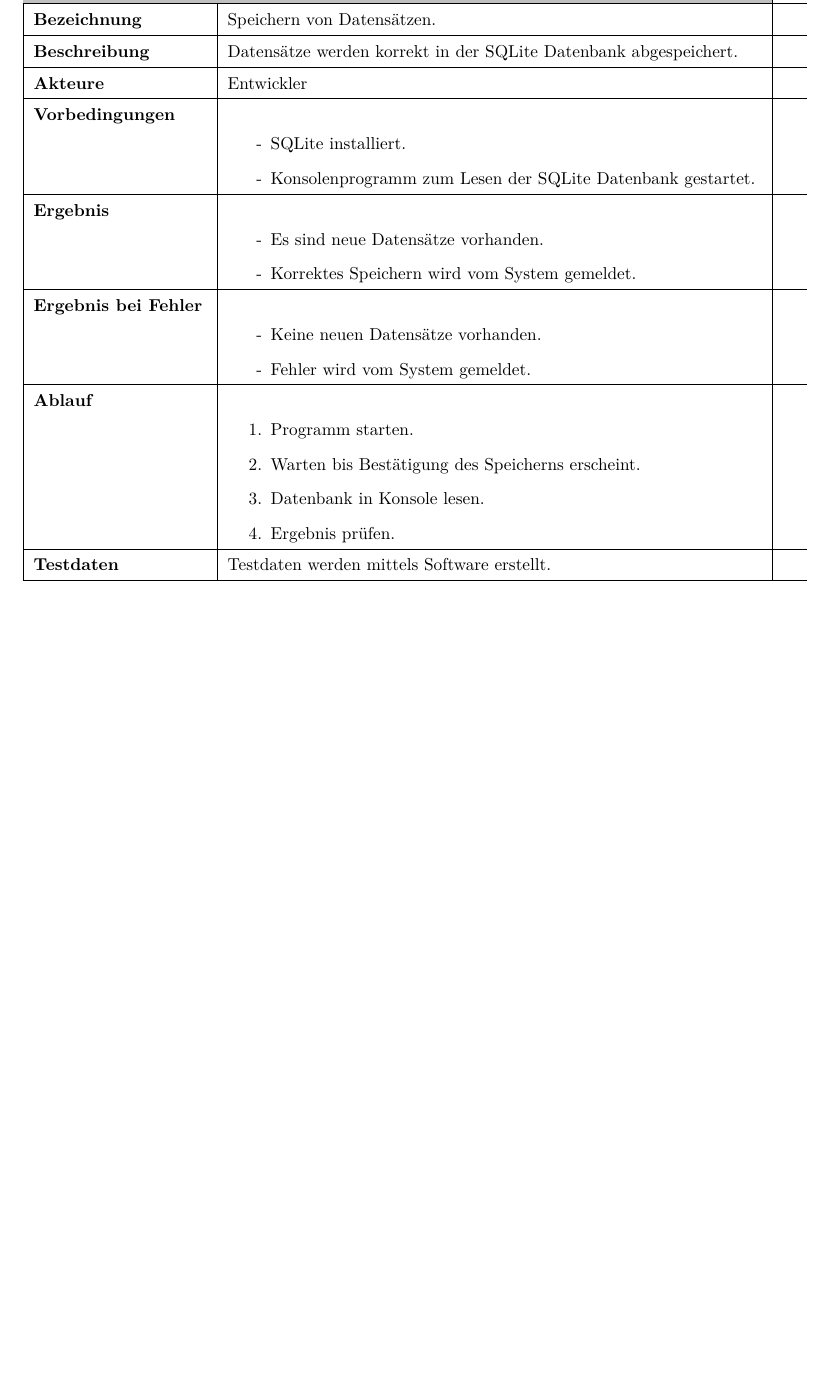
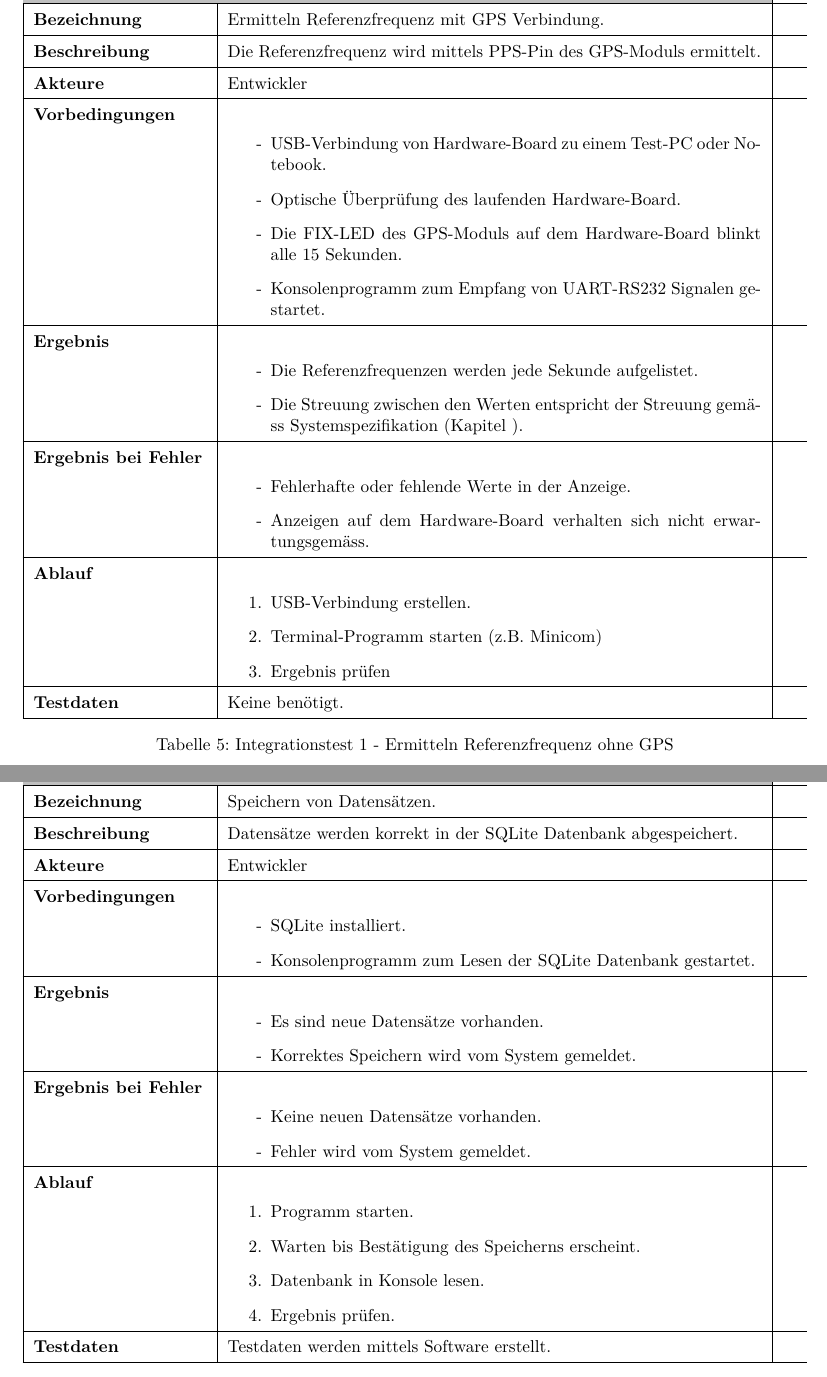
Before and after one commit to gnomengineer/ClockPendelumAnalyzer, a LaTeX document (docs/pmp/PMP_ClockPendulumAnalyzer.tex, which reads docs/pmp/integrationtests.tex): part of page 13 of 19 before the commit and two parts of pages 13 and 14 of 20 after it, the two joined at a grey line, cut at the place of the change, the shorter picture padded with empty space. Compiled offline with pdfLaTeX.

Commit message:
Testing erweitert

```diff
--- a/docs/pmp/integrationtests.tex
+++ b/docs/pmp/integrationtests.tex
@@ -52,10 +52,60 @@
 \end{table}
 
 \begin{table}[H]
+	\begin{tabularx}{\textwidth}{ | p{0.22\textwidth} | p{0.68\textwidth} |} \hline
+		\rowcolor{gray!50}
+		%Titelzeile
+			\textbf{ID} & \textbf{I2}\\ \hline
+		%Zeile
+			\textbf{Bezeichnung} &
+            Ermitteln Referenzfrequenz mit GPS Verbindung.\\ \hline
+		%Zeile
+			\textbf{Beschreibung} &
+            Die Referenzfrequenz wird mittels PPS-Pin des GPS-Moduls ermittelt.\\ \hline
+		%Zeile
+			\textbf{Akteure} &
+            Entwickler\\ \hline
+		%Zeile
+			\textbf{Vorbedingungen} &
+            \begin{itemize}
+                \item USB-Verbindung von \hwb\ zu einem Test-PC oder Notebook.
+                \item Optische Überprüfung des laufenden \hwb.
+                \item Die FIX-LED des GPS-Moduls auf dem \hwb\ blinkt alle 15 Sekunden.
+                \item Konsolenprogramm zum Empfang von UART-RS232 Signalen gestartet.
+            \end{itemize}\\ \hline
+		%Zeile
+			\textbf{Ergebnis} &
+			\begin{itemize}
+				\item Die Referenzfrequenzen werden jede Sekunde aufgelistet.
+				\item Die Streuung zwischen den Werten entspricht der Streuung gemäss Systemspezifikation (Kapitel ).
+			\end{itemize}\\ \hline
+		%Zeile
+			\textbf{Ergebnis bei Fehler} &
+			\begin{itemize}
+				\item Fehlerhafte oder fehlende Werte in der Anzeige.
+				\item Anzeigen auf dem \hwb\ verhalten sich nicht erwartungsgemäss.
+			\end{itemize}\\ \hline
+		%Zeile
+			\textbf{Ablauf} &
+			\begin{enumerate}
+				\item USB-Verbindung erstellen.
+				\item Terminal-Programm starten (z.B. Minicom)
+				\item Ergebnis prüfen
+			\end{enumerate}\\ \hline
+        %Zeile
+			\textbf{Testdaten} &
+            Keine benötigt.\\ \hline
+        %Untere Abgrenzung
+	\end{tabularx}
+	\caption{Integrationstest 1 - Ermitteln Referenzfrequenz ohne GPS}
+	\label{tab:inttest2}
+\end{table}
+
+\begin{table}[H]
     \begin{tabularx}{\textwidth}{ | p{0.22\textwidth} | p{0.68\textwidth} |} \hline
         \rowcolor{gray!50}
         %Titelzeile
-        \textbf{ID} & \textbf{I2}\\ \hline
+        \textbf{ID} & \textbf{I3}\\ \hline
         %Zeile
         \textbf{Bezeichnung} &
         Speichern von Datensätzen.\\ \hline
```
Also changed, not shown: docs/pmp/integrationtests.tex (6 more changed lines).
